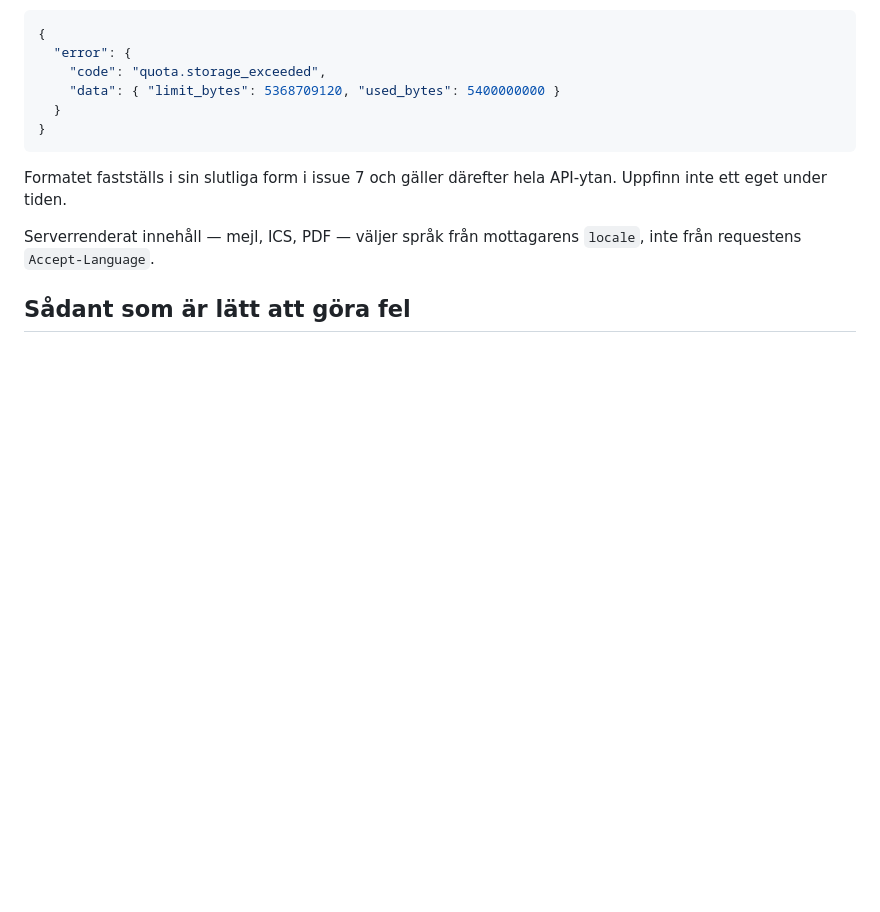
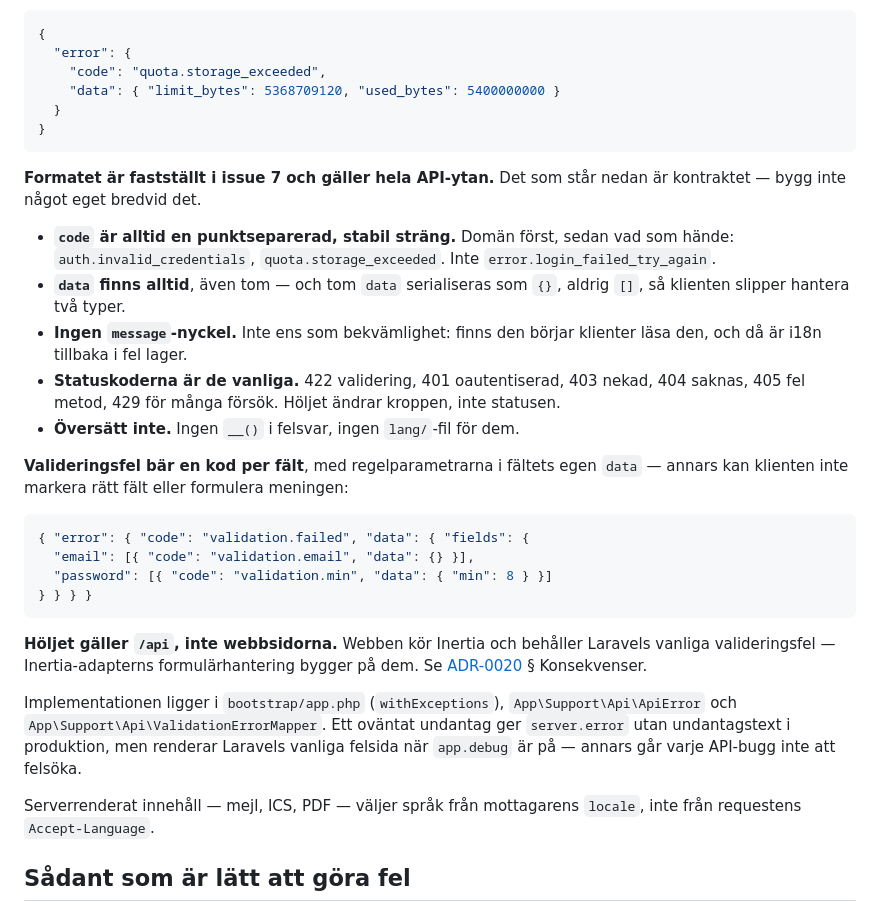
Before and after one commit to Manjo-Consulting-AB/mimers, a Markdown page: AGENTS.md, the part around the change. GitHub-like rendering; blank space fills up the shorter version.

Commit message:
Issue 7: felformatet nedskrivet i sin fastställda form
AGENTS.md sa att formatet fastställs i issue 7 och att ingen fick
uppfinna ett eget under tiden. Issue 7 är klar, så texten säger nu vad
kontraktet faktiskt blev: koden per fält vid validering, data som alltid
finns och serialiseras som {} när den är tom, ingen message-nyckel,
statuskoderna oförändrade, och att höljet gäller /api men inte
webbsidorna.

Co-Authored-By: Claude Opus 5 <noreply@anthropic.com>
Claude-Session: https://claude.ai/code/session_01UxFgciHciZzRxx5a3v6a7V

````diff
--- a/AGENTS.md
+++ b/AGENTS.md
@@ -77,7 +77,26 @@ Varje felsvar har en stabil kod plus tillräckligt med data för att klienten sk
 }
 ```
 
-Formatet fastställs i sin slutliga form i issue 7 och gäller därefter hela API-ytan. Uppfinn inte ett eget under tiden.
+**Formatet är fastställt i issue 7 och gäller hela API-ytan.** Det som står nedan är kontraktet — bygg inte något eget bredvid det.
+
+- **`code` är alltid en punktseparerad, stabil sträng.** Domän först, sedan vad som hände: `auth.invalid_credentials`, `quota.storage_exceeded`. Inte `error.login_failed_try_again`.
+- **`data` finns alltid**, även tom — och tom `data` serialiseras som `{}`, aldrig `[]`, så klienten slipper hantera två typer.
+- **Ingen `message`-nyckel.** Inte ens som bekvämlighet: finns den börjar klienter läsa den, och då är i18n tillbaka i fel lager.
+- **Statuskoderna är de vanliga.** 422 validering, 401 oautentiserad, 403 nekad, 404 saknas, 405 fel metod, 429 för många försök. Höljet ändrar kroppen, inte statusen.
+- **Översätt inte.** Ingen `__()` i felsvar, ingen `lang/`-fil för dem.
+
+**Valideringsfel bär en kod per fält**, med regelparametrarna i fältets egen `data` — annars kan klienten inte markera rätt fält eller formulera meningen:
+
+```json
+{ "error": { "code": "validation.failed", "data": { "fields": {
+  "email": [{ "code": "validation.email", "data": {} }],
+  "password": [{ "code": "validation.min", "data": { "min": 8 } }]
+} } } }
+```
+
+**Höljet gäller `/api`, inte webbsidorna.** Webben kör Inertia och behåller Laravels vanliga valideringsfel — Inertia-adapterns formulärhantering bygger på dem. Se [ADR-0020](docs/ADR/ADR-0020%20Plattformsidentitet%20och%20frontendgr%C3%A4ns.md) § Konsekvenser.
+
+Implementationen ligger i `bootstrap/app.php` (`withExceptions`), `App\Support\Api\ApiError` och `App\Support\Api\ValidationErrorMapper`. Ett oväntat undantag ger `server.error` utan undantagstext i produktion, men renderar Laravels vanliga felsida när `app.debug` är på — annars går varje API-bugg inte att felsöka.
 
 Serverrenderat innehåll — mejl, ICS, PDF — väljer språk från mottagarens `locale`, inte från requestens `Accept-Language`.
 
````
